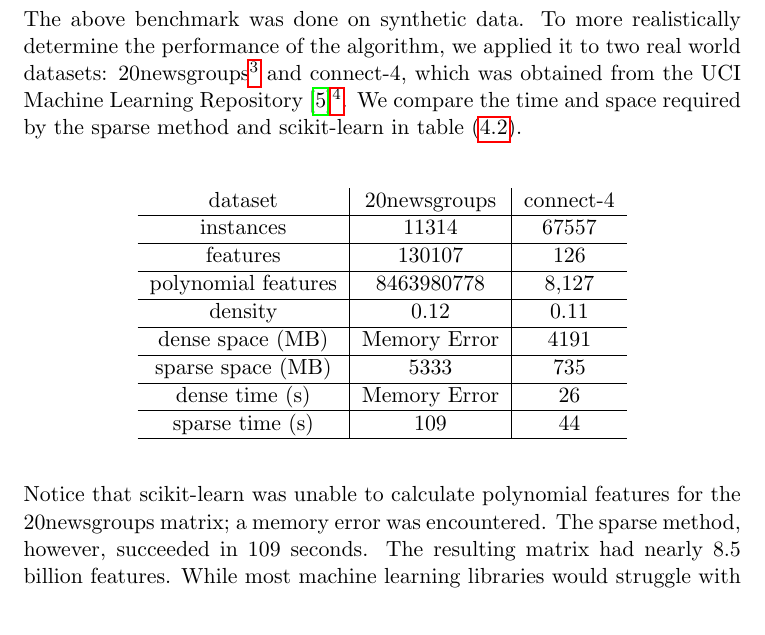
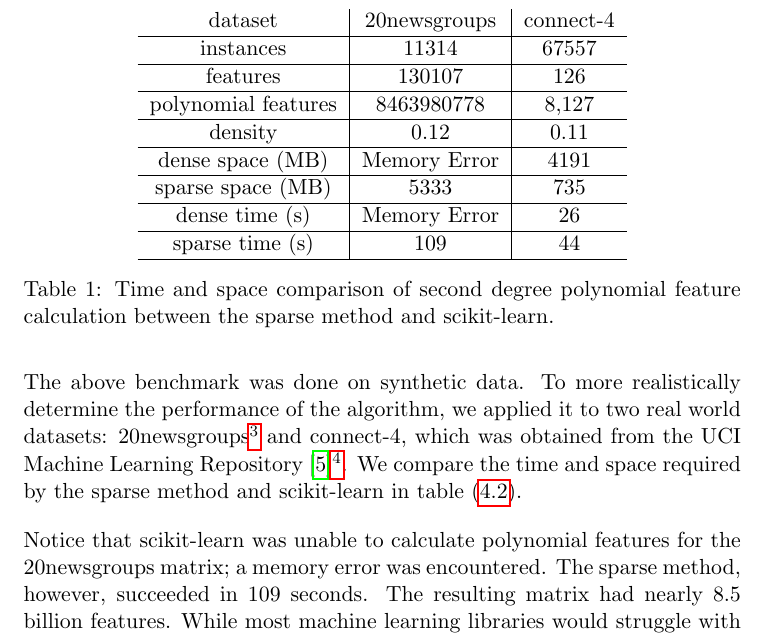
Before and after one commit to AWNystrom/SparseInteraction, a LaTeX paper (paper/paper2.tex): part of page 9 of 11, cut so that both start at the same text. Compiled offline with pdfLaTeX.

Commit message:
table caption

```diff
--- a/paper/paper2.tex
+++ b/paper/paper2.tex
@@ -269,7 +269,8 @@ The above benchmark was done on synthetic data. To more realistically determine
 the algorithm, we applied it to two real world datasets: 20newsgroups\footnote{\url{http://scikit-learn.org/stable/datasets/twenty_newsgroups.html}} and connect-4, which was obtained
 from the UCI Machine Learning Repository \cite{Lichman:2013}\footnote{\url{https://archive.ics.uci.edu/ml/datasets/Connect-4}}. We compare the time and space required by the sparse method and scikit-learn in table \eqref{table:results}.
 
-\begin{center}
+\begin{table}
+    \centering
     \begin{tabular}[numbered]{c | c | c} \label{table:results}
  %       \hline
         dataset             & 20newsgroups  & connect-4 \\ \hline
@@ -283,7 +284,8 @@ from the UCI Machine Learning Repository \cite{Lichman:2013}\footnote{\url{https
         sparse time (s)     & 109           & 44        \\ \hline
 %        \hline
     \end{tabular}
-\end{center}
+    \caption{Time and space comparison of second degree polynomial feature calculation between the sparse method and scikit-learn.}
+\end{table}
 
 Notice that scikit-learn was unable to calculate polynomial features for the 20newsgroups
 matrix; a memory error was encountered. The sparse method, however, succeeded in 109 seconds.
```
Also changed, not shown: paper/paper2.pdf.
